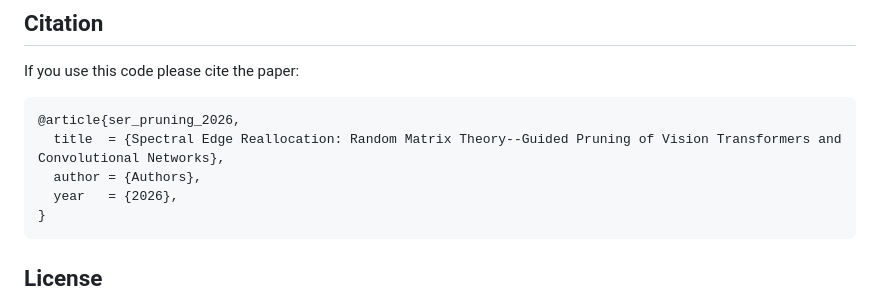
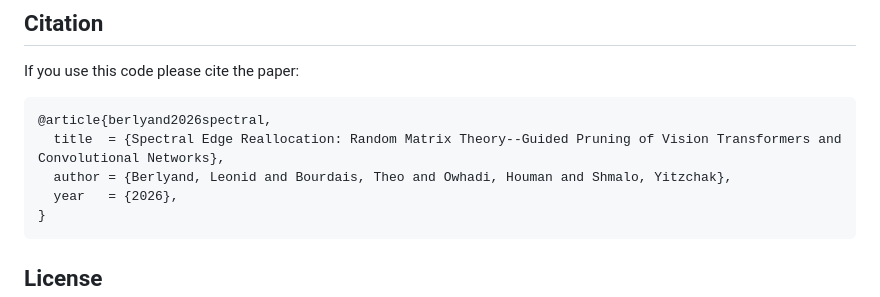
Before and after one commit to yspennstate/RMT_based_pruning_in_deep_learning, a Markdown page: README.md, the part around the change. Drawn GitHub-style.

Commit message:
README: fill in real author list in citation block
From the paper title page: Leonid Berlyand (Penn State Math),
Theo Bourdais (Caltech CMS), Houman Owhadi (Caltech CMS), and
Yitzchak Shmalo (Penn State Math, corresponding author).

````diff
--- a/README.md
+++ b/README.md
@@ -228,9 +228,9 @@ A complete s=0.05 → 0.70 schedule (14 cycles, including stage-1 magnitude pref
 If you use this code please cite the paper:
 
 ```bibtex
-@article{ser_pruning_2026,
+@article{berlyand2026spectral,
   title  = {Spectral Edge Reallocation: Random Matrix Theory--Guided Pruning of Vision Transformers and Convolutional Networks},
-  author = {Authors},
+  author = {Berlyand, Leonid and Bourdais, Theo and Owhadi, Houman and Shmalo, Yitzchak},
   year   = {2026},
 }
 ```
````
